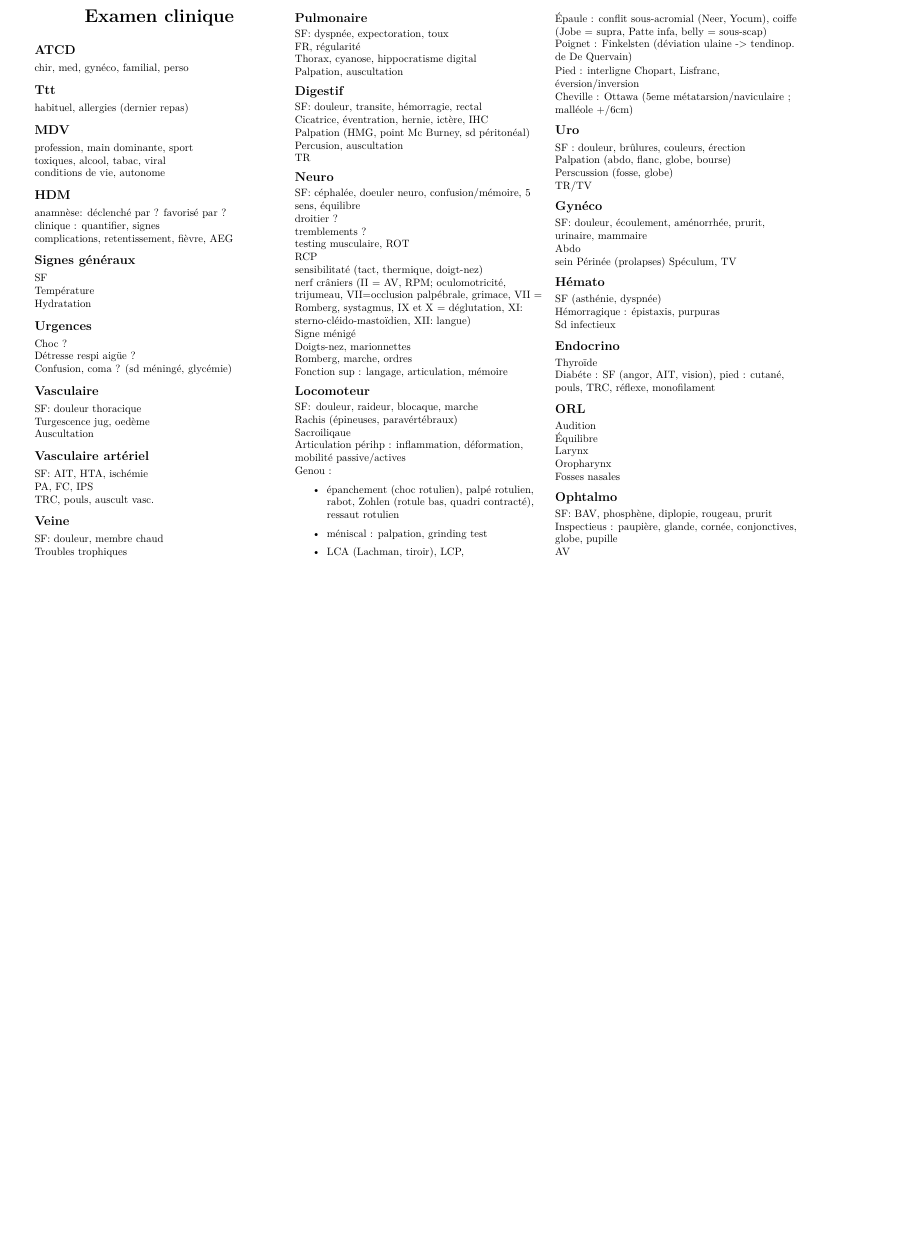
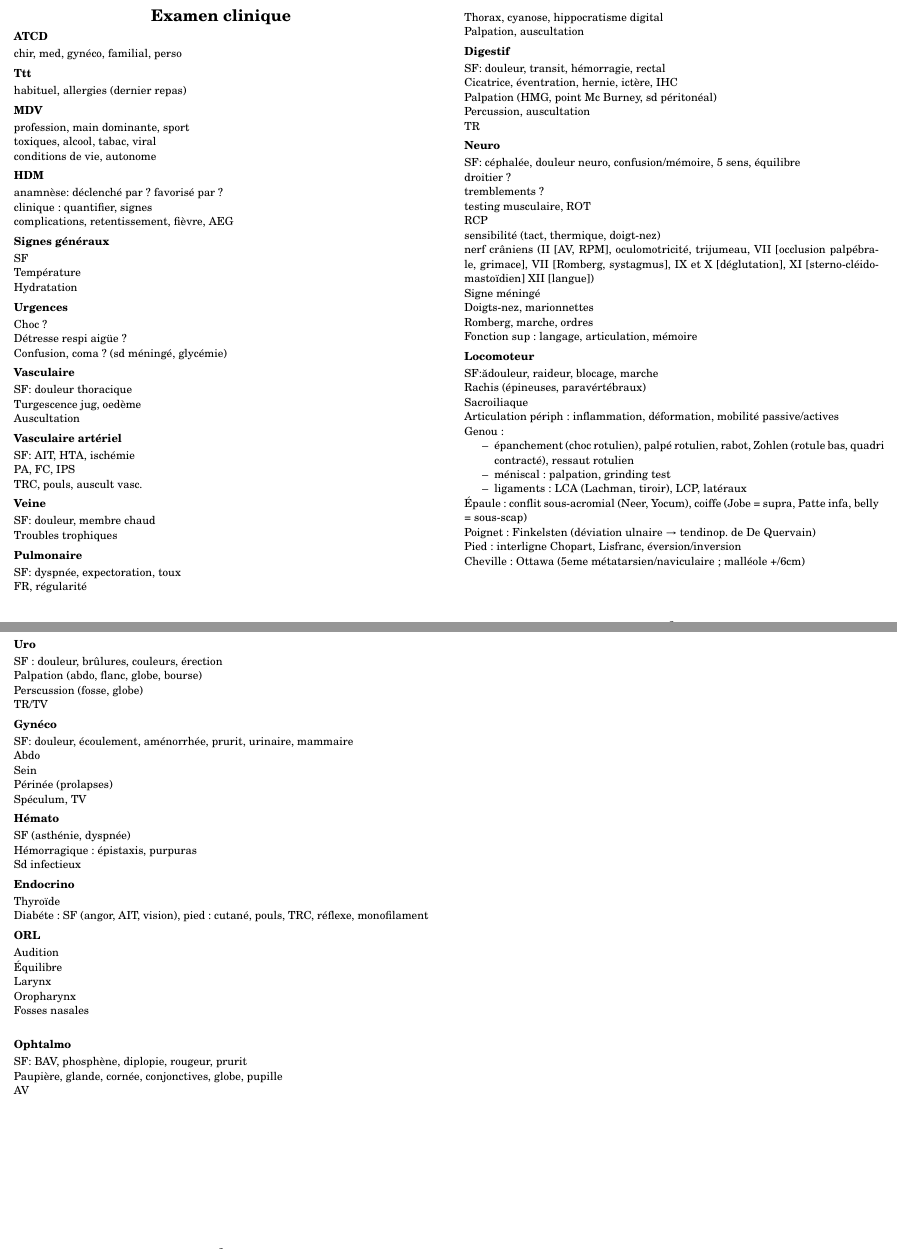
Before and after one commit to alexDarcy/blog, a LaTeX problem sheet (notes/medecine/examen_clinique.tex): part of the page before the commit and two parts of pages 1 and 2 of 2 after it, the two joined at a grey line, cut so that both start at the same text, the shorter picture padded with empty space. Compiled offline with XeLaTeX.

Commit message:
Examen clinique : format A5

```diff
--- a/notes/medecine/examen_clinique.tex
+++ b/notes/medecine/examen_clinique.tex
@@ -64,9 +27,6 @@
                                 {\normalfont\small\bfseries}}
 \makeatother
 
-% Define BibTeX command
-\def\BibTeX{{\rm B\kern-.05em{\sc i\kern-.025em b}\kern-.08em
-    T\kern-.1667em\lower.7ex\hbox{E}\kern-.125emX}}
 
 % Don't print section numbers
 \setcounter{secnumdepth}{0}
@@ -75,23 +35,8 @@
 \setlength{\parindent}{0pt}
 \setlength{\parskip}{0pt plus 0.5ex}
 
-
-% -----------------------------------------------------------------------
-
 \begin{document}
-
-\raggedright
-\footnotesize
-\begin{multicols}{3}
-
-
-% multicol parameters
-% These lengths are set only within the two main columns
-%\setlength{\columnseprule}{0.25pt}
-\setlength{\premulticols}{1pt}
-\setlength{\postmulticols}{1pt}
-\setlength{\multicolsep}{1pt}
-\setlength{\columnsep}{2pt}
+\thispagestyle{empty}
 
 \begin{center}
      \Large{\textbf{Examen clinique}} \\
@@ -137,40 +82,40 @@ habituel, allergies (dernier repas)
  Thorax, cyanose, hippocratisme digital\\
  Palpation, auscultation
 \subsection{Digestif}
- SF: douleur, transite, hémorragie, rectal\\
+ SF: douleur, transit, hémorragie, rectal\\
  Cicatrice, éventration, hernie, ictère, IHC\\
  Palpation (HMG, point Mc Burney, sd péritonéal)\\
- Percusion, auscultation\\
+ Percussion, auscultation\\
  TR
 \subsection{Neuro}
-SF: céphalée, doeuler neuro, confusion/mémoire, 5 sens, équilibre\\
+SF: céphalée, douleur neuro, confusion/mémoire, 5 sens, équilibre\\
 droitier ?\\
 tremblements ?\\
 testing musculaire, ROT\\
 RCP\\
-sensibilitaté (tact, thermique, doigt-nez)\\
-nerf crâniers (II = AV, RPM; oculomotricité, trijumeau, VII=occlusion palpébrale, grimace, VII = Romberg, systagmus, IX et X = déglutation, XI: sterno-cléido-mastoïdien, XII: langue)\\
-Signe ménigé\\
+sensibilité (tact, thermique, doigt-nez)\\
+nerf crâniens (II [AV, RPM], oculomotricité, trijumeau, VII [occlusion palpébrale, grimace], VII [Romberg, systagmus], IX et X [déglutation], XI [sterno-cléido-mastoïdien] XII [langue])\\
+Signe méningé\\
 Doigts-nez, marionnettes\\
 Romberg, marche, ordres\\
 Fonction sup : langage, articulation, mémoire
 \subsection{Locomoteur}
-SF: douleur, raideur, blocaque, marche\\
+SF: douleur, raideur, blocage, marche\\
 Rachis (épineuses, paravértébraux)\\
-Sacroiliqaue\\
-Articulation périhp : inflammation, déformation, mobilité passive/actives\\
+Sacroiliaque\\
+Articulation périph : inflammation, déformation, mobilité passive/actives\\
 Genou :
 \begin{itemize}
 \item épanchement (choc rotulien), palpé rotulien, rabot, Zohlen (rotule bas, quadri contracté), ressaut rotulien
-  \item méniscal : palpation, grinding test
-    \item LCA (Lachman, tiroir), LCP,
+\item méniscal : palpation, grinding test
+\item ligaments : LCA (Lachman, tiroir), LCP, latéraux
 \end{itemize}
 Épaule : conflit sous-acromial (Neer, Yocum), coiffe (Jobe = supra, Patte  infa, belly = sous-scap)\\
-Poignet : Finkelsten (déviation ulaine -> tendinop. de De Quervain)
+Poignet : Finkelsten (déviation ulnaire $\rightarrow$ tendinop. de De Quervain)
 
 Pied : interligne Chopart, Lisfranc, éversion/inversion
 
-Cheville : Ottawa (5eme métatarsion/naviculaire ; malléole +/6cm)
+Cheville : Ottawa (5eme métatarsien/naviculaire ; malléole +/6cm)
 
 \subsection{Uro}
 SF : douleur, brûlures, couleurs, érection\\
@@ -181,8 +126,8 @@ TR/TV
 \subsection{Gynéco}
 SF: douleur, écoulement, aménorrhée, prurit, urinaire, mammaire\\
 Abdo\\
-sein
-Périnée (prolapses)
+Sein\\
+Périnée (prolapses)\\
 Spéculum, TV
 
 \subsection{Hémato}
@@ -201,8 +146,8 @@ Oropharynx\\
 Fosses nasales\\
 
 \subsection{Ophtalmo}
-SF: BAV, phosphène, diplopie, rougeau, prurit\\
-Inspectieus : paupière, glande, cornée, conjonctives, globe, pupille\\
+SF: BAV, phosphène, diplopie, rougeur, prurit\\
+Paupière, glande, cornée, conjonctives, globe, pupille\\
 AV
-\end{multicols}
+
 \end{document}
```
Also changed, not shown: mng-data/movies.csv (+2 -2 lines), notes/medecine/examen_clinique.tex (55 more changed lines), 2 other files.
